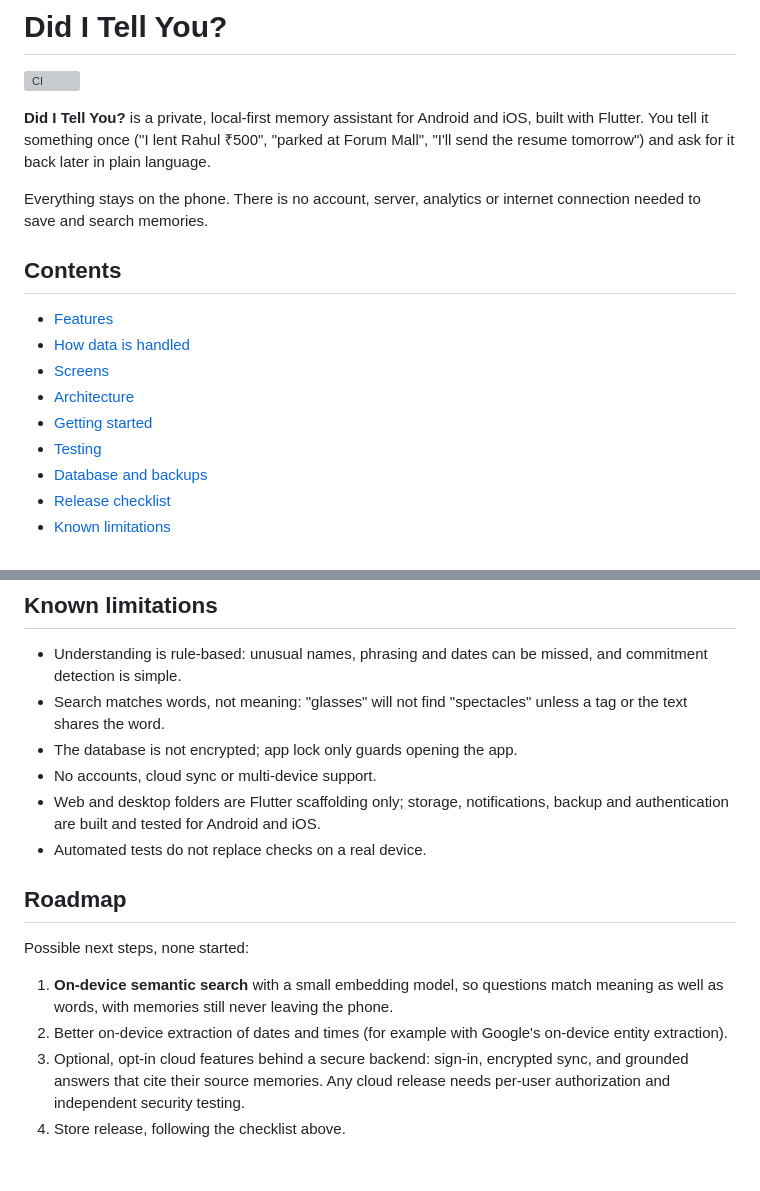
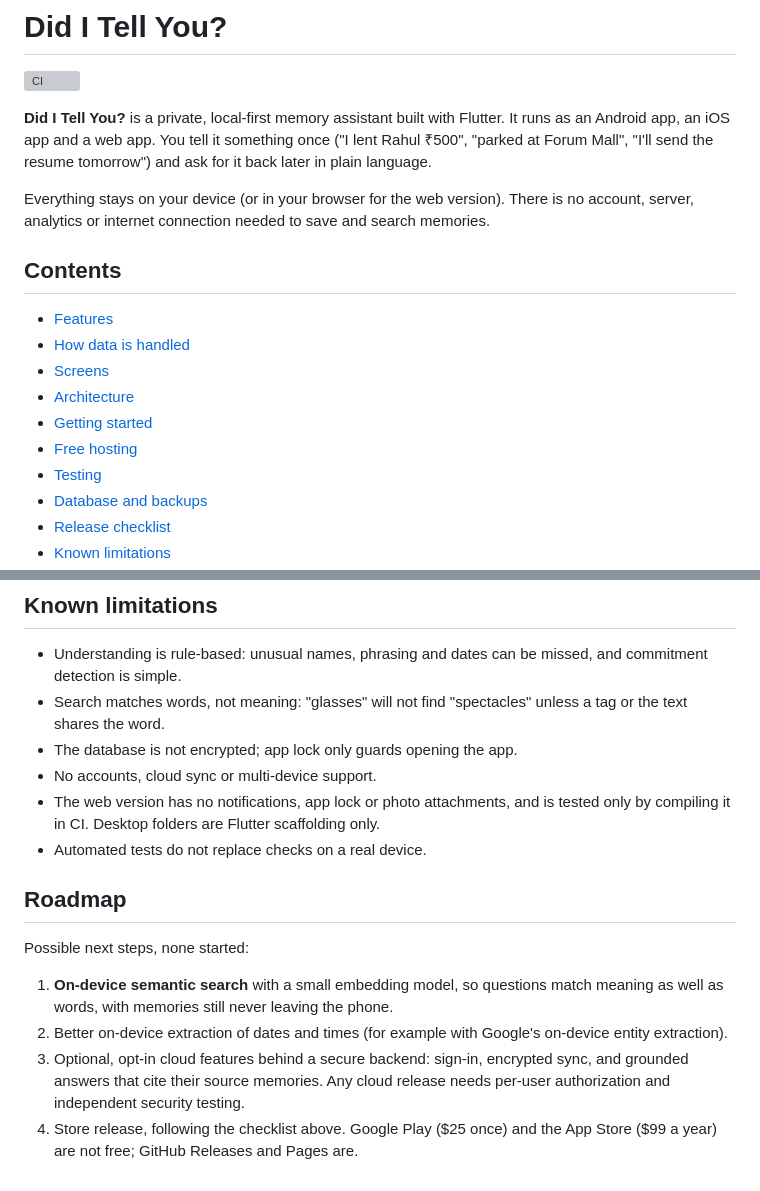
Before and after one commit to Sanjay1318/Did_I_Tell_You, a Markdown page: README.md, 2 parts joined by grey strips. GitHub-like rendering; grey boxes are pictures that could not be loaded.

```diff
--- a/README.md
+++ b/README.md
@@ -2,9 +2,9 @@
 
 [![CI](https://github.com/Sanjay1318/Did_I_Tell_You/actions/workflows/ci.yml/badge.svg)](https://github.com/Sanjay1318/Did_I_Tell_You/actions/workflows/ci.yml)
 
-**Did I Tell You?** is a private, local-first memory assistant for Android and iOS, built with Flutter. You tell it something once ("I lent Rahul ₹500", "parked at Forum Mall", "I'll send the resume tomorrow") and ask for it back later in plain language.
+**Did I Tell You?** is a private, local-first memory assistant built with Flutter. It runs as an Android app, an iOS app and a web app. You tell it something once ("I lent Rahul ₹500", "parked at Forum Mall", "I'll send the resume tomorrow") and ask for it back later in plain language.
 
-Everything stays on the phone. There is no account, server, analytics or internet connection needed to save and search memories.
+Everything stays on your device (or in your browser for the web version). There is no account, server, analytics or internet connection needed to save and search memories.
 
 ## Contents
 
@@ -13,6 +13,7 @@ Everything stays on the phone. There is no account, server, analytics or interne
 - [Screens](#screens)
 - [Architecture](#architecture)
 - [Getting started](#getting-started)
+- [Free hosting](#free-hosting)
 - [Testing](#testing)
 - [Database and backups](#database-and-backups)
 - [Release checklist](#release-checklist)
@@ -189,7 +223,7 @@ The custom app icon is already in place for both platforms.
 - Search matches words, not meaning: "glasses" will not find "spectacles" unless a tag or the text shares the word.
 - The database is not encrypted; app lock only guards opening the app.
 - No accounts, cloud sync or multi-device support.
-- Web and desktop folders are Flutter scaffolding only; storage, notifications, backup and authentication are built and tested for Android and iOS.
+- The web version has no notifications, app lock or photo attachments, and is tested only by compiling it in CI. Desktop folders are Flutter scaffolding only.
 - Automated tests do not replace checks on a real device.
 
 ## Roadmap
@@ -199,4 +233,4 @@ Possible next steps, none started:
 1. **On-device semantic search** with a small embedding model, so questions match meaning as well as words, with memories still never leaving the phone.
 2. Better on-device extraction of dates and times (for example with Google's on-device entity extraction).
 3. Optional, opt-in cloud features behind a secure backend: sign-in, encrypted sync, and grounded answers that cite their source memories. Any cloud release needs per-user authorization and independent security testing.
-4. Store release, following the checklist above.
+4. Store release, following the checklist above. Google Play ($25 once) and the App Store ($99 a year) are not free; GitHub Releases and Pages are.
```
Also changed, not shown: other parts of README.md (+33 -0 lines).
